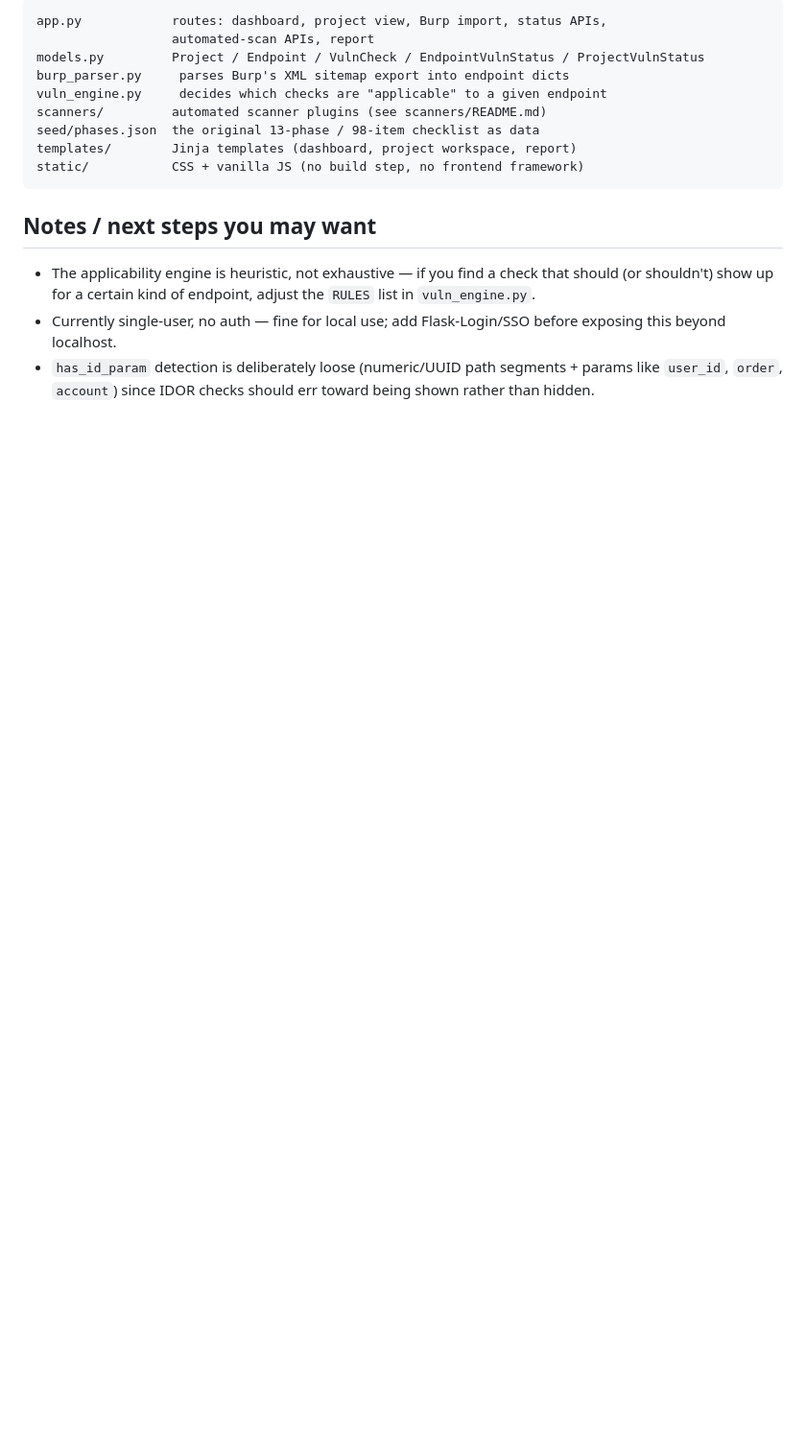
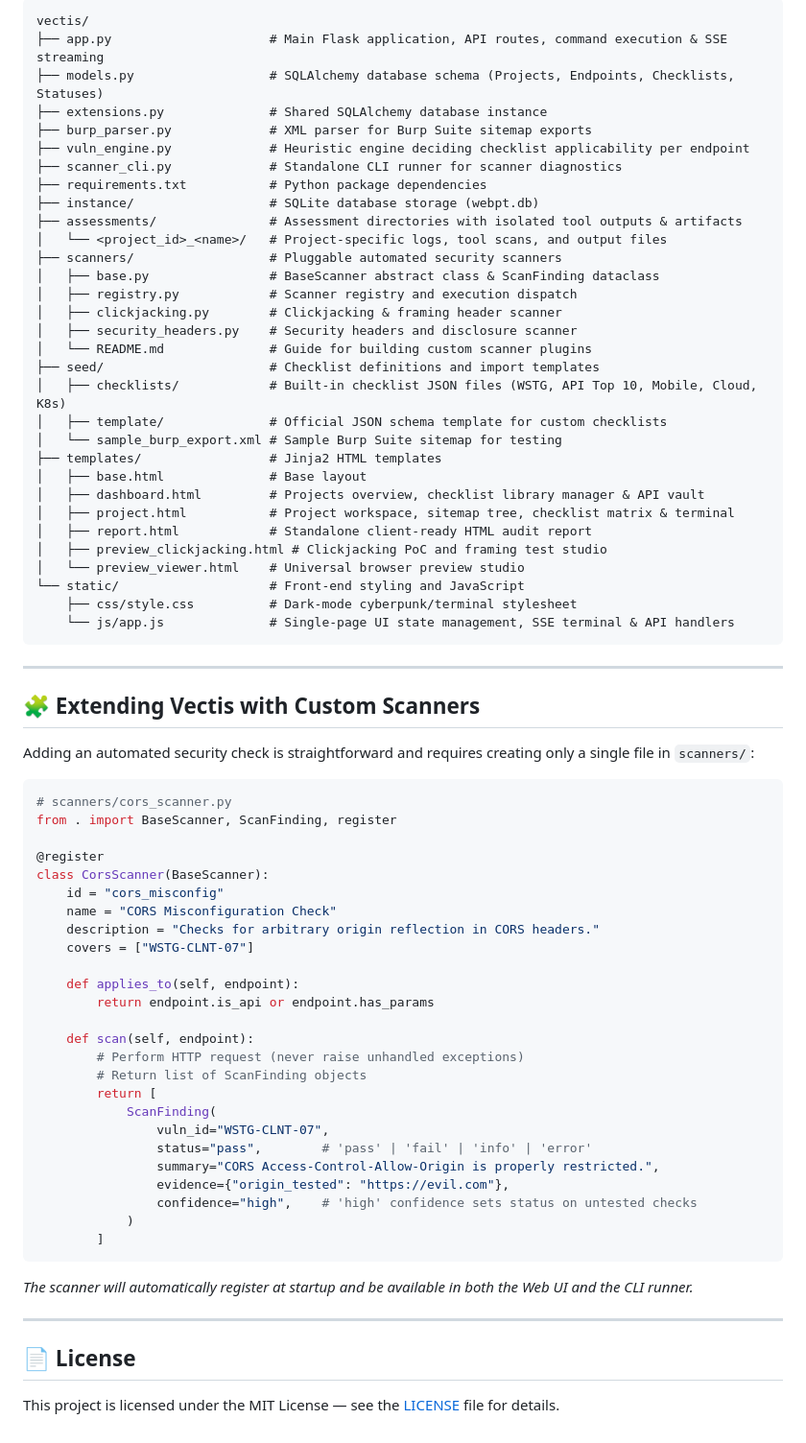
Before and after one commit to CharithaPramod/vectis, a Markdown page: README.md, the part around one of its changes. Shown at 96% size. GitHub-like rendering; blank space fills up the shorter version.

Commit message:
Updated the README.md accordingly.

````diff
--- a/README.md
+++ b/README.md
@@ -112,23 +121,76 @@ once from `seed/phases.json`).
 
 ```
-app.py            routes: dashboard, project view, Burp import, status APIs,
-                  automated-scan APIs, report
-models.py         Project / Endpoint / VulnCheck / EndpointVulnStatus / ProjectVulnStatus
-burp_parser.py     parses Burp's XML sitemap export into endpoint dicts
-vuln_engine.py     decides which checks are "applicable" to a given endpoint
-scanners/         automated scanner plugins (see scanners/README.md)
-seed/phases.json  the original 13-phase / 98-item checklist as data
-templates/        Jinja templates (dashboard, project workspace, report)
-static/           CSS + vanilla JS (no build step, no frontend framework)
+vectis/
+├── app.py                     # Main Flask application, API routes, command execution & SSE streaming
+├── models.py                  # SQLAlchemy database schema (Projects, Endpoints, Checklists, Statuses)
+├── extensions.py              # Shared SQLAlchemy database instance
+├── burp_parser.py             # XML parser for Burp Suite sitemap exports
+├── vuln_engine.py             # Heuristic engine deciding checklist applicability per endpoint
+├── scanner_cli.py             # Standalone CLI runner for scanner diagnostics
+├── requirements.txt           # Python package dependencies
+├── instance/                  # SQLite database storage (webpt.db)
+├── assessments/               # Assessment directories with isolated tool outputs & artifacts
+│   └── <project_id>_<name>/   # Project-specific logs, tool scans, and output files
+├── scanners/                  # Pluggable automated security scanners
+│   ├── base.py                # BaseScanner abstract class & ScanFinding dataclass
+│   ├── registry.py            # Scanner registry and execution dispatch
+│   ├── clickjacking.py        # Clickjacking & framing header scanner
+│   ├── security_headers.py    # Security headers and disclosure scanner
+│   └── README.md              # Guide for building custom scanner plugins
+├── seed/                      # Checklist definitions and import templates
+│   ├── checklists/            # Built-in checklist JSON files (WSTG, API Top 10, Mobile, Cloud, K8s)
+│   ├── template/              # Official JSON schema template for custom checklists
+│   └── sample_burp_export.xml # Sample Burp Suite sitemap for testing
+├── templates/                 # Jinja2 HTML templates
+│   ├── base.html              # Base layout
+│   ├── dashboard.html         # Projects overview, checklist library manager & API vault
+│   ├── project.html           # Project workspace, sitemap tree, checklist matrix & terminal
+│   ├── report.html            # Standalone client-ready HTML audit report
+│   ├── preview_clickjacking.html # Clickjacking PoC and framing test studio
+│   └── preview_viewer.html    # Universal browser preview studio
+└── static/                    # Front-end styling and JavaScript
+    ├── css/style.css          # Dark-mode cyberpunk/terminal stylesheet
+    └── js/app.js              # Single-page UI state management, SSE terminal & API handlers
 ```
 
-## Notes / next steps you may want
+---
 
-- The applicability engine is heuristic, not exhaustive — if you find a
-  check that should (or shouldn't) show up for a certain kind of
-  endpoint, adjust the `RULES` list in `vuln_engine.py`.
-- Currently single-user, no auth — fine for local use; add
-  Flask-Login/SSO before exposing this beyond localhost.
-- `has_id_param` detection is deliberately loose (numeric/UUID path
-  segments + params like `user_id`, `order`, `account`) since IDOR checks
-  should err toward being shown rather than hidden.
+## 🧩 Extending Vectis with Custom Scanners
+
+Adding an automated security check is straightforward and requires creating only a single file in `scanners/`:
+
+```python
+# scanners/cors_scanner.py
+from . import BaseScanner, ScanFinding, register
+
+@register
+class CorsScanner(BaseScanner):
+    id = "cors_misconfig"
+    name = "CORS Misconfiguration Check"
+    description = "Checks for arbitrary origin reflection in CORS headers."
+    covers = ["WSTG-CLNT-07"]
+
+    def applies_to(self, endpoint):
+        return endpoint.is_api or endpoint.has_params
+
+    def scan(self, endpoint):
+        # Perform HTTP request (never raise unhandled exceptions)
+        # Return list of ScanFinding objects
+        return [
+            ScanFinding(
+                vuln_id="WSTG-CLNT-07",
+                status="pass",        # 'pass' | 'fail' | 'info' | 'error'
+                summary="CORS Access-Control-Allow-Origin is properly restricted.",
+                evidence={"origin_tested": "https://evil.com"},
+                confidence="high",    # 'high' confidence sets status on untested checks
+            )
+        ]
+```
+
+*The scanner will automatically register at startup and be available in both the Web UI and the CLI runner.*
+
+---
+
+## 📄 License
+
+This project is licensed under the MIT License — see the [LICENSE](LICENSE) file for details.
````
Also changed, not shown: other parts of README.md (+102 -93 lines).
